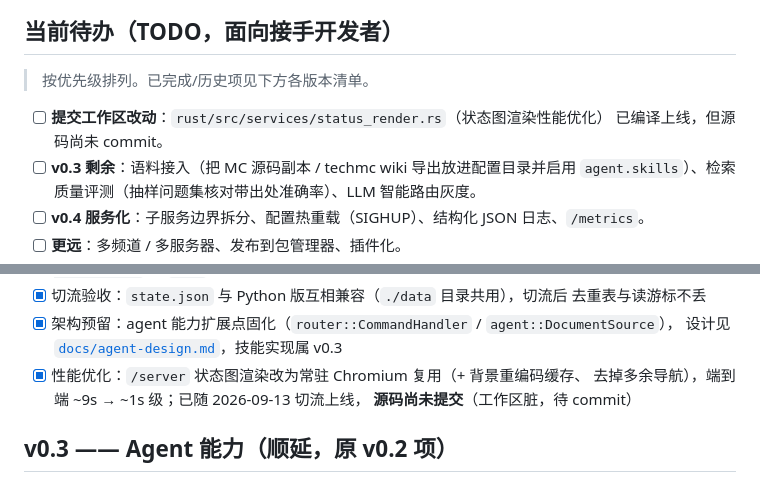
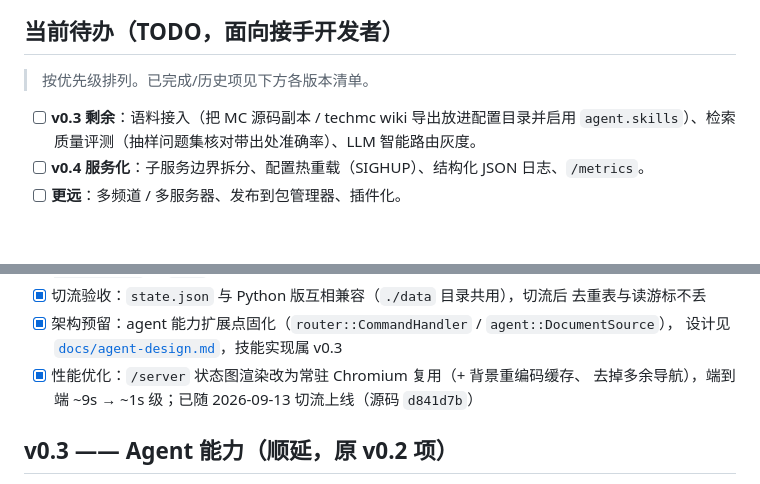
Before and after one commit to Chonghua-05/cxu-chathub, a Markdown page: docs/roadmap.md, 2 parts joined by grey strips. Drawn GitHub-style; blank space fills up the shorter version.

Commit message:
docs: 修正 status_render 优化已提交的状态描述

```diff
--- a/docs/roadmap.md
+++ b/docs/roadmap.md
@@ -7,8 +7,6 @@
 
 > 按优先级排列。已完成/历史项见下方各版本清单。
 
-- [ ] **提交工作区改动**：`rust/src/services/status_render.rs`（状态图渲染性能优化）
-      已编译上线，但源码尚未 commit。
 - [ ] **v0.3 剩余**：语料接入（把 MC 源码副本 / techmc wiki 导出放进配置目录并启用
       `agent.skills`）、检索质量评测（抽样问题集核对带出处准确率）、LLM 智能路由灰度。
 - [ ] **v0.4 服务化**：子服务边界拆分、配置热重载（SIGHUP）、结构化 JSON 日志、`/metrics`。
@@ -38,8 +36,7 @@
 - [x] 架构预留：agent 能力扩展点固化（`router::CommandHandler` / `agent::DocumentSource`），
       设计见 [`docs/agent-design.md`](agent-design.md)，技能实现属 v0.3
 - [x] 性能优化：`/server` 状态图渲染改为常驻 Chromium 复用（+ 背景重编码缓存、
-      去掉多余导航），端到端 ~9s → ~1s 级；已随 2026-09-13 切流上线，
-      **源码尚未提交**（工作区脏，待 commit）
+      去掉多余导航），端到端 ~9s → ~1s 级；已随 2026-09-13 切流上线（源码 `d841d7b`）
 
 ## v0.3 —— Agent 能力（顺延，原 v0.2 项）
 
```
